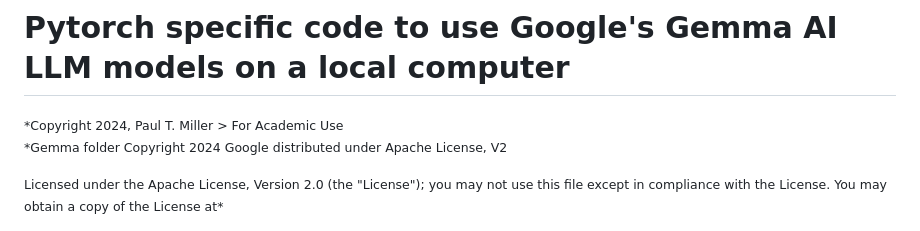
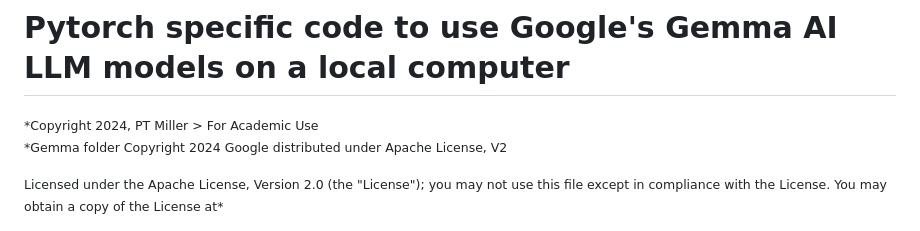
Before and after one commit to ptim-miller/gemma_web, a Markdown page: README.md, the part around the change. Rendered like a GitHub page.

```diff
--- a/README.md
+++ b/README.md
@@ -1,6 +1,6 @@
 # Pytorch specific code to use Google's Gemma AI LLM models on a local computer
 
-<sub>*Copyright 2024, Paul T. Miller > For Academic Use
+<sub>*Copyright 2024, PT Miller > For Academic Use
 *Gemma folder Copyright 2024 Google distributed under Apache License, V2</sub>
 
 <sub>Licensed under the Apache License, Version 2.0 (the "License");
```
